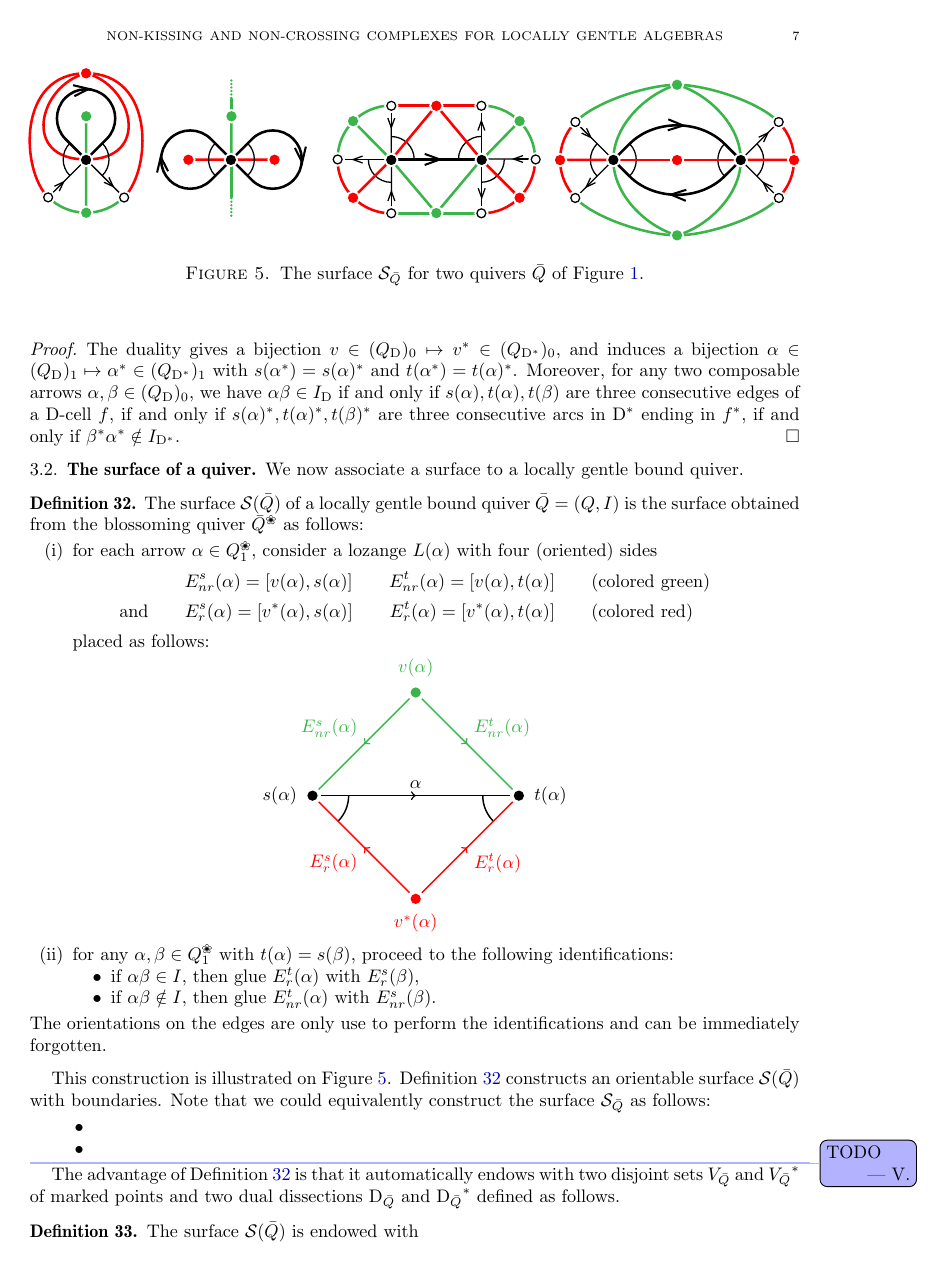
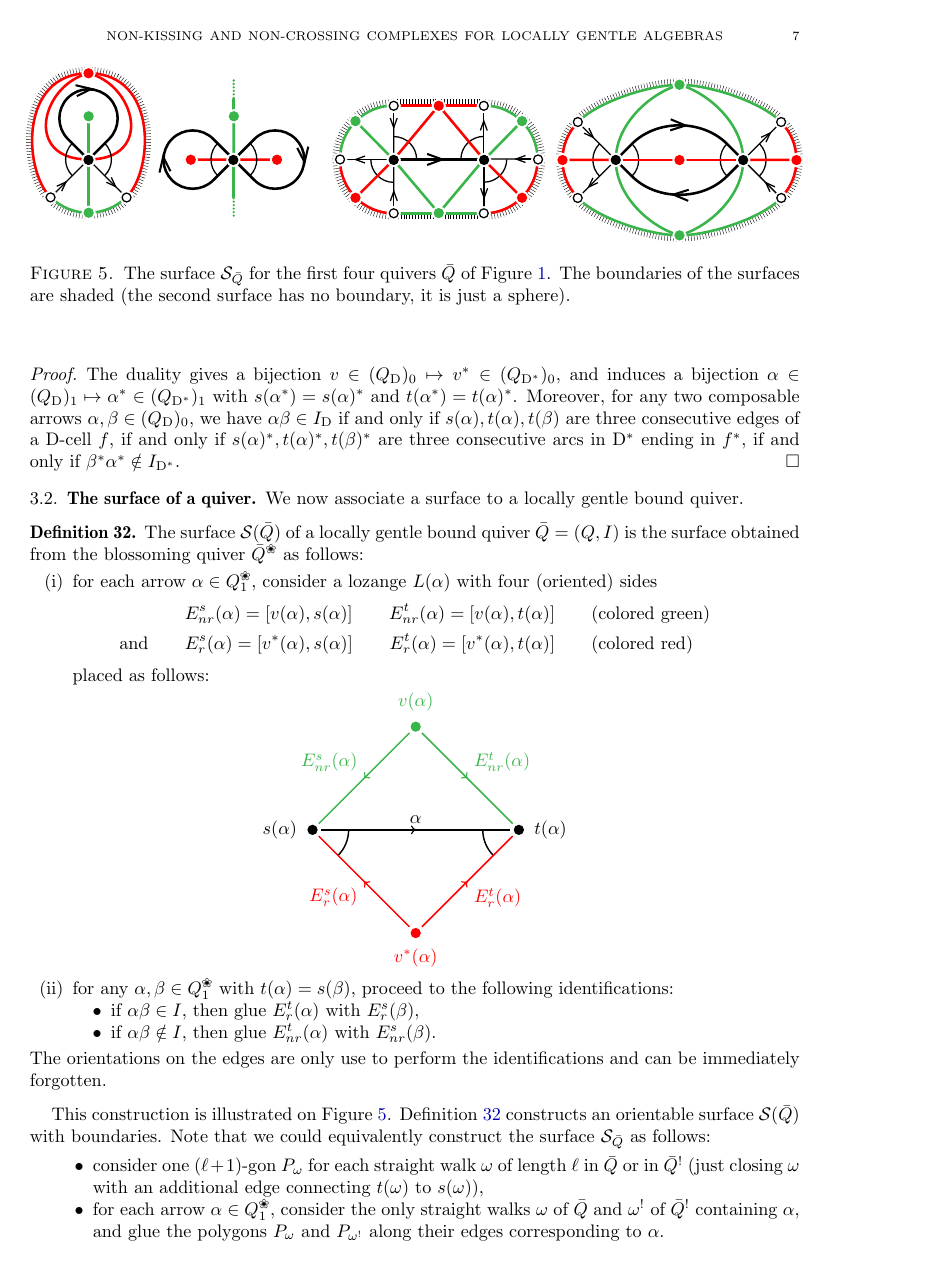
Before and after one commit to vpilaud/accordionComplexSurfaces, a LaTeX paper (draft/accordionComplexSurfaces.tex): page 7 of 9. Compiled offline with pdfLaTeX.

Commit message:
improvements presentation surface

```diff
--- a/draft/accordionComplexSurfaces.tex
+++ b/draft/accordionComplexSurfaces.tex
@@ -744,17 +744,16 @@ This construction is illustrated on \fref{fig:examplesSurfaces}.
 \begin{figure}[t]
 	\capstart
 	\centerline{\includegraphics[scale=.7]{examplesSurfaces}}
-	\caption{The surface~$\surface_{\bar Q}$ for two quivers~$\bar Q$ of \fref{fig:quivers}.}
+	\caption{The surface~$\surface_{\bar Q}$ for the first four quivers~$\bar Q$ of \fref{fig:quivers}. The boundaries of the surfaces are shaded (the second surface has no boundary, it is just a sphere).}
 	\label{fig:examplesSurfaces}
 \end{figure}
 %
 Definition~\ref{def:surfaceQuiver} constructs an orientable surface~$\surface(\bar Q)$ with boundaries.
 Note that we could equivalently construct the surface~$\surface_{\bar Q}$ as follows:
 \begin{itemize}
-\item
-\item
+\item consider one $(\ell+1)$-gon~$P_\omega$ for each straight walk~$\omega$ of length~$\ell$ in~$\bar Q$ or in~$\bar Q\koszul$ (just closing~$\omega$ with an additional edge connecting~$t(\omega)$ to~$s(\omega)$),
+\item for each arrow~$\alpha \in Q_1\blossom$, consider the only straight walks~$\omega$ of~$\bar Q$ and~$\omega\koszul$ of~$\bar Q\koszul$ containing~$\alpha$, and glue the polygons~$P_\omega$ and~$P_{\omega\koszul}$ along their edges corresponding to~$\alpha$.
 \end{itemize}
-\vincent{TODO}
 The advantage of Definition~\ref{def:surfaceQuiver} is that it automatically endows with two disjoint sets~$V_{\bar Q}$ and~${V_{\bar Q}}\dual$ of marked points and two dual dissections~$\dissection_{\bar Q}$ and~${\dissection_{\bar Q}}\dual$ defined as follows.
 
 \begin{definition}
```
Also changed, not shown: draft/figures/examplesSurfaces.pdf, draft/accordionComplexSurfaces.tex (4 more changed lines).
